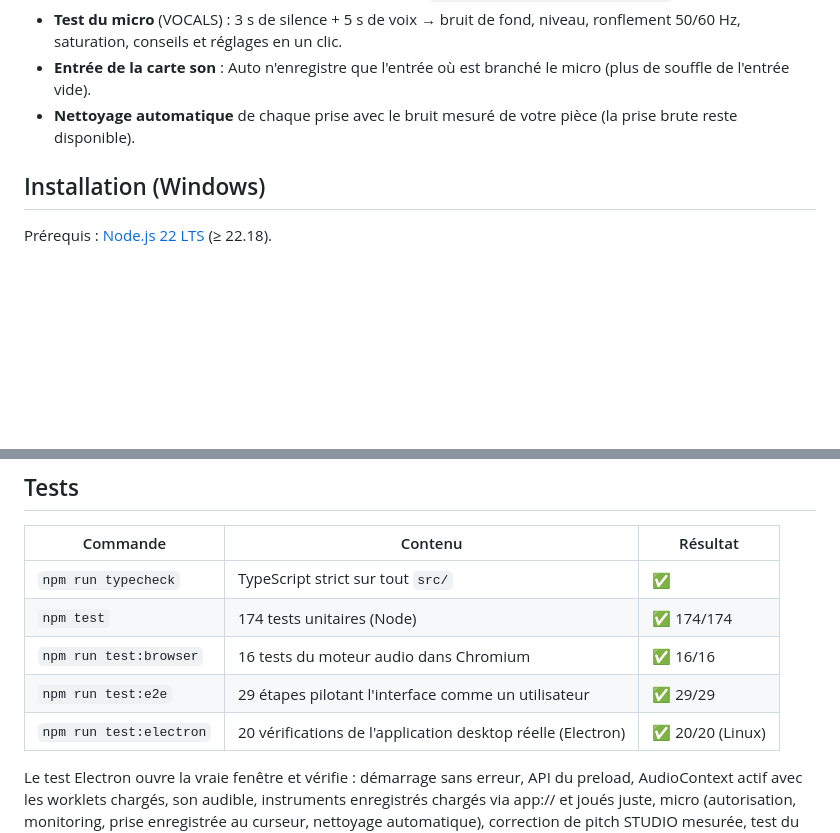
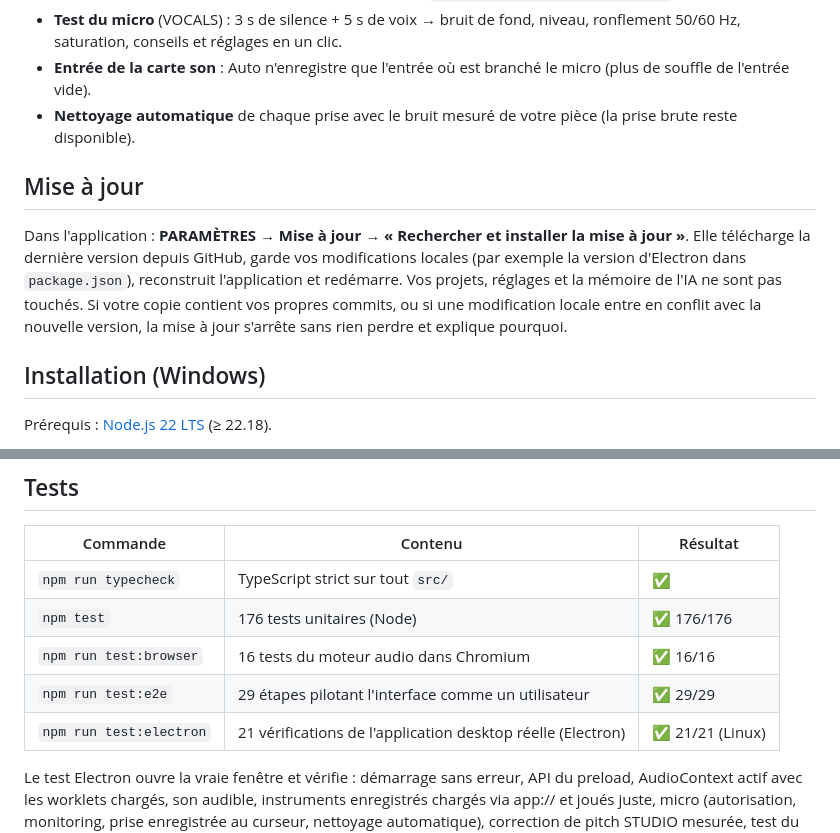
Before and after one commit to Sergi-marker/mook_light_site1, a Markdown page: README.md, 2 parts joined by grey strips. Rendered like a GitHub page; blank space fills up the shorter version.

Commit message:
README: one-click update, test counts
Co-Authored-By: Claude Opus 5.5 <noreply@anthropic.com>
Claude-Session: https://claude.ai/code/session_014n7ftZ7mndBTveENmhuGmo

```diff
--- a/README.md
+++ b/README.md
@@ -54,6 +54,10 @@ L'IA tourne **hors ligne, sur votre machine**. Elle produit des patterns, des no
 - **Test du micro** (VOCALS) : 3 s de silence + 5 s de voix → bruit de fond, niveau, ronflement 50/60 Hz, saturation, conseils et réglages en un clic.
 - **Entrée de la carte son** : Auto n'enregistre que l'entrée où est branché le micro (plus de souffle de l'entrée vide).
 - **Nettoyage automatique** de chaque prise avec le bruit mesuré de votre pièce (la prise brute reste disponible).
+
+## Mise à jour
+
+Dans l'application : **PARAMÈTRES → Mise à jour → « Rechercher et installer la mise à jour »**. Elle télécharge la dernière version depuis GitHub, garde vos modifications locales (par exemple la version d'Electron dans `package.json`), reconstruit l'application et redémarre. Vos projets, réglages et la mémoire de l'IA ne sont pas touchés. Si votre copie contient vos propres commits, ou si une modification locale entre en conflit avec la nouvelle version, la mise à jour s'arrête sans rien perdre et explique pourquoi.
 
 ## Installation (Windows)
 
@@ -115,10 +119,10 @@ Dans l'arrangement : S = couper au curseur · Ctrl+C / Ctrl+V = copier / coller
 | Commande | Contenu | Résultat |
 |---|---|---|
 | `npm run typecheck` | TypeScript strict sur tout `src/` | ✅ |
-| `npm test` | 174 tests unitaires (Node) | ✅ 174/174 |
+| `npm test` | 176 tests unitaires (Node) | ✅ 176/176 |
 | `npm run test:browser` | 16 tests du moteur audio dans Chromium | ✅ 16/16 |
 | `npm run test:e2e` | 29 étapes pilotant l'interface comme un utilisateur | ✅ 29/29 |
-| `npm run test:electron` | 20 vérifications de l'application desktop réelle (Electron) | ✅ 20/20 (Linux) |
+| `npm run test:electron` | 21 vérifications de l'application desktop réelle (Electron) | ✅ 21/21 (Linux) |
 
 Le test Electron ouvre la vraie fenêtre et vérifie : démarrage sans erreur, API du preload, AudioContext actif avec les worklets chargés, son audible, instruments enregistrés chargés via app:// et joués juste, micro (autorisation, monitoring, prise enregistrée au curseur, nettoyage automatique), correction de pitch STUDIO mesurée, test du micro, export MP3 192 kbps via l'interface (fichier décodé sans erreur), l'appel à l'assistant et au producteur en ligne (le SDK Anthropic répond « clé API invalide » avec une fausse clé), les doubles et harmonies (tierce mesurée sur le bon degré), le fredonnement transcrit par le vrai chemin micro, les transitions (riser qui monte vers le refrain, batterie coupée sur le dernier temps, mesurés), le sample flip (boucle à 92 BPM en la mineur → 140 BPM en fa mineur, vérifié par analyse), l'aide à l'écriture (dictionnaire chargé, grille, rimes insérées) et les sons hybrides (couche entendue dans le rendu, bouton de MELODY). Sous Linux sans écran : `xvfb-run -a npm run test:electron`.
 
```
